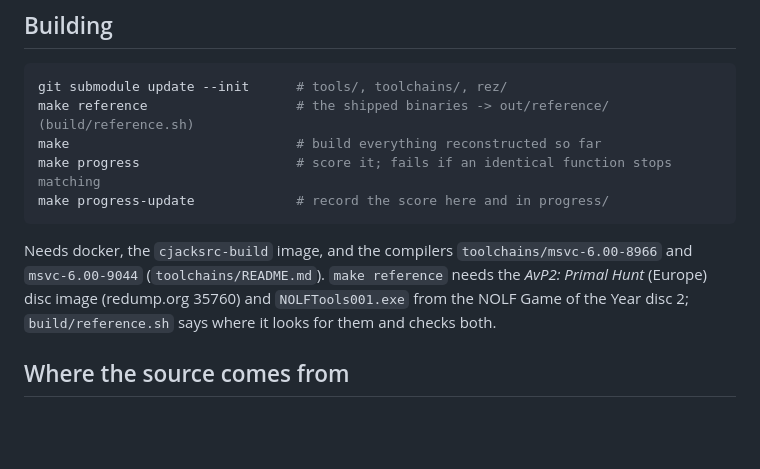
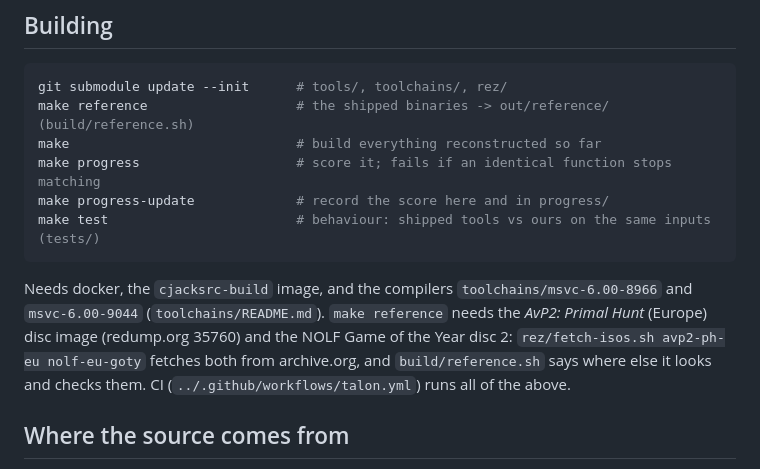
Before and after one commit to nolffan/lithtools, a Markdown page: talon/README.md, the part around the change. Drawn GitHub-style; blank space fills up the shorter version.

Commit message:
talon README: make test, and where make reference's discs come from
Co-Authored-By: Claude Opus 5.5 <noreply@anthropic.com>

````diff
--- a/talon/README.md
+++ b/talon/README.md
@@ -67,13 +67,16 @@ make reference                   # the shipped binaries -> out/reference/ (build
 make                             # build everything reconstructed so far
 make progress                    # score it; fails if an identical function stops matching
 make progress-update             # record the score here and in progress/
+make test                        # behaviour: shipped tools vs ours on the same inputs (tests/)
 ```
 
 Needs docker, the `cjacksrc-build` image, and the compilers
 `toolchains/msvc-6.00-8966` and `msvc-6.00-9044` (`toolchains/README.md`).
 `make reference` needs the *AvP2: Primal Hunt* (Europe) disc image
-(redump.org 35760) and `NOLFTools001.exe` from the NOLF Game of the Year
-disc 2; `build/reference.sh` says where it looks for them and checks both.
+(redump.org 35760) and the NOLF Game of the Year disc 2:
+`rez/fetch-isos.sh avp2-ph-eu nolf-eu-goty` fetches both from archive.org,
+and `build/reference.sh` says where else it looks and checks them. CI
+(`../.github/workflows/talon.yml`) runs all of the above.
 
 ## Where the source comes from
 
````
